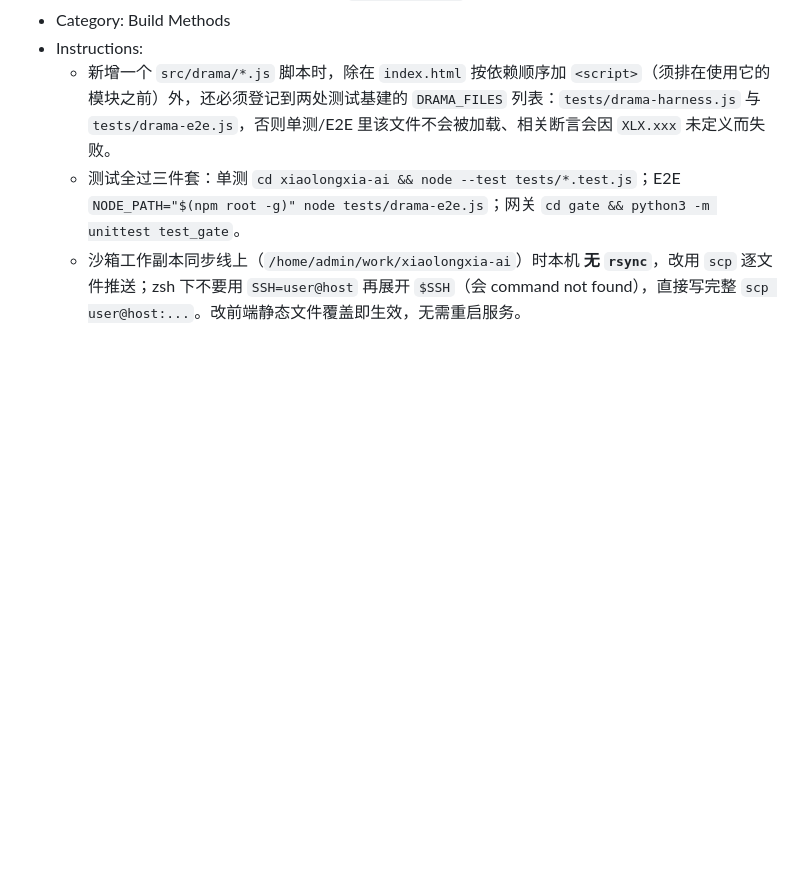
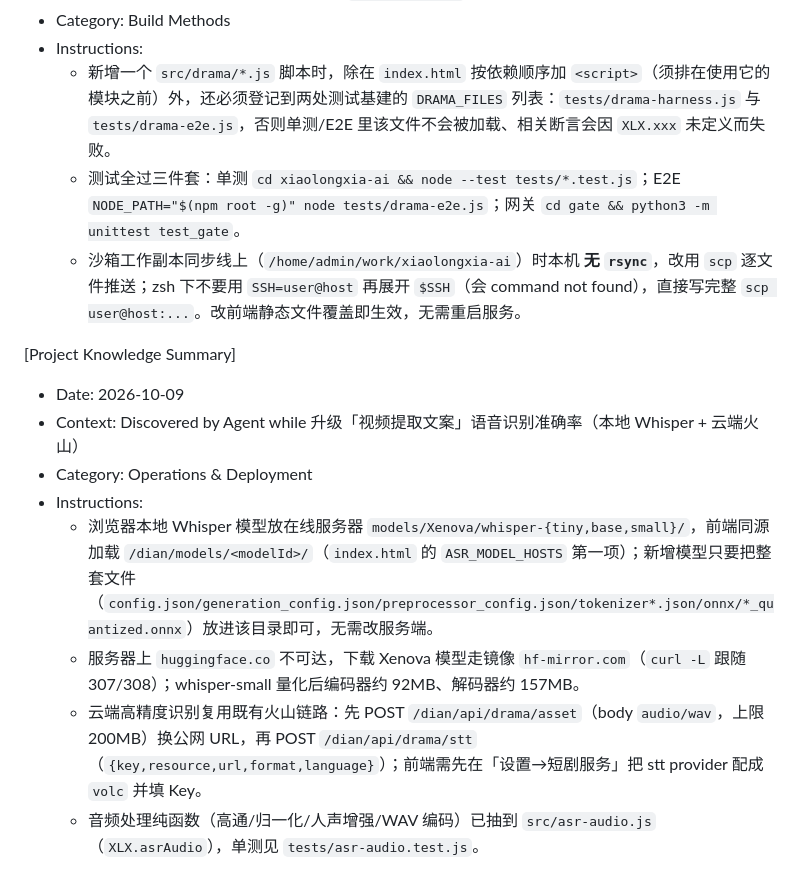
Before and after one commit to heqi2678-dev/xiaolongxia-ai, a Markdown page: .monkeycode/MEMORY.md, the part around the change. Rendered like a GitHub page; blank space fills up the shorter version.

Commit message:
docs(memory): 记录 Whisper 模型部署与云端 STT 复用方式

```diff
--- a/.monkeycode/MEMORY.md
+++ b/.monkeycode/MEMORY.md
@@ -189,3 +189,13 @@ Entries discovered by the Agent during task execution should follow this format:
   - 新增一个 `src/drama/*.js` 脚本时，除在 `index.html` 按依赖顺序加 `<script>`（须排在使用它的模块之前）外，还必须登记到两处测试基建的 `DRAMA_FILES` 列表：`tests/drama-harness.js` 与 `tests/drama-e2e.js`，否则单测/E2E 里该文件不会被加载、相关断言会因 `XLX.xxx` 未定义而失败。
   - 测试全过三件套：单测 `cd xiaolongxia-ai && node --test tests/*.test.js`；E2E `NODE_PATH="$(npm root -g)" node tests/drama-e2e.js`；网关 `cd gate && python3 -m unittest test_gate`。
   - 沙箱工作副本同步线上（`/home/admin/work/xiaolongxia-ai`）时本机 **无 `rsync`**，改用 `scp` 逐文件推送；zsh 下不要用 `SSH=user@host` 再展开 `$SSH`（会 command not found），直接写完整 `scp user@host:...`。改前端静态文件覆盖即生效，无需重启服务。
+
+[Project Knowledge Summary]
+- Date: 2026-10-09
+- Context: Discovered by Agent while 升级「视频提取文案」语音识别准确率（本地 Whisper + 云端火山）
+- Category: Operations & Deployment
+- Instructions:
+  - 浏览器本地 Whisper 模型放在线服务器 `models/Xenova/whisper-{tiny,base,small}/`，前端同源加载 `/dian/models/<modelId>/`（`index.html` 的 `ASR_MODEL_HOSTS` 第一项）；新增模型只要把整套文件（`config.json/generation_config.json/preprocessor_config.json/tokenizer*.json/onnx/*_quantized.onnx`）放进该目录即可，无需改服务端。
+  - 服务器上 `huggingface.co` 不可达，下载 Xenova 模型走镜像 `hf-mirror.com`（`curl -L` 跟随 307/308）；whisper-small 量化后编码器约 92MB、解码器约 157MB。
+  - 云端高精度识别复用既有火山链路：先 POST `/dian/api/drama/asset`（body `audio/wav`，上限 200MB）换公网 URL，再 POST `/dian/api/drama/stt`（`{key,resource,url,format,language}`）；前端需先在「设置→短剧服务」把 stt provider 配成 `volc` 并填 Key。
+  - 音频处理纯函数（高通/归一化/人声增强/WAV 编码）已抽到 `src/asr-audio.js`（`XLX.asrAudio`），单测见 `tests/asr-audio.test.js`。
```
